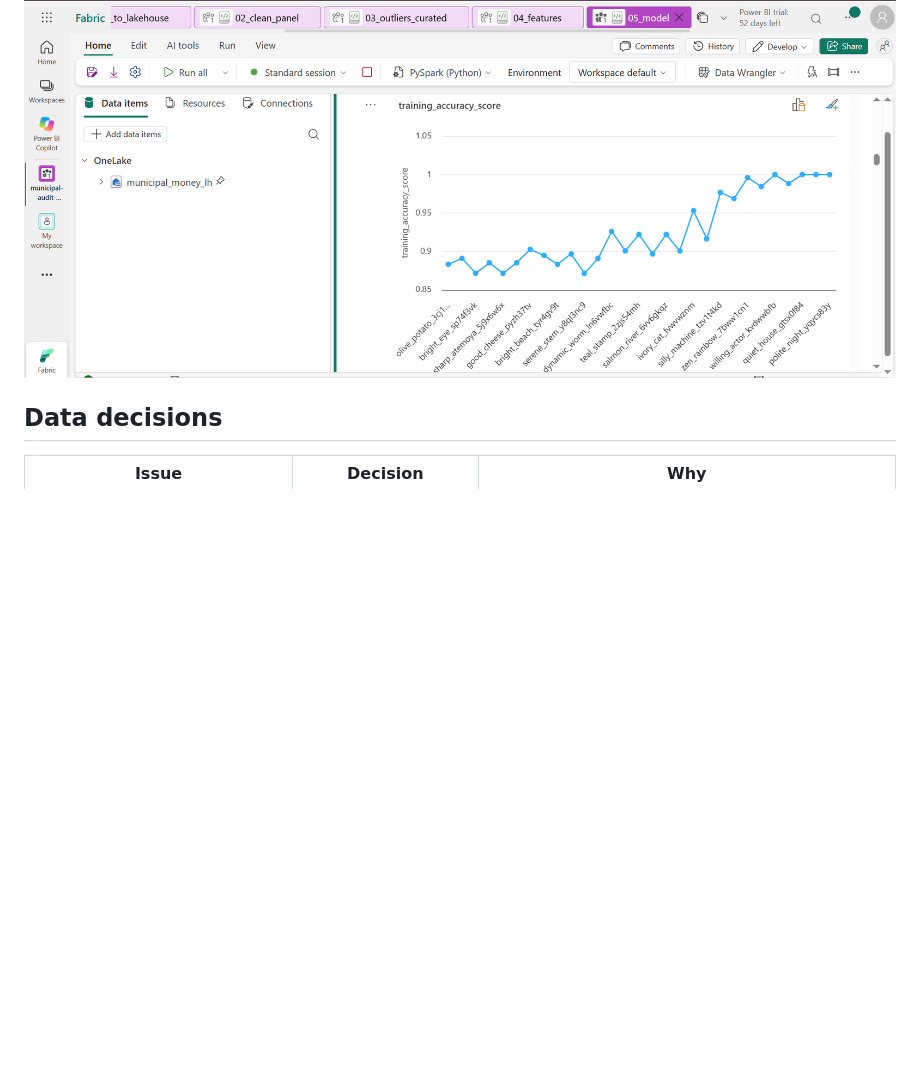
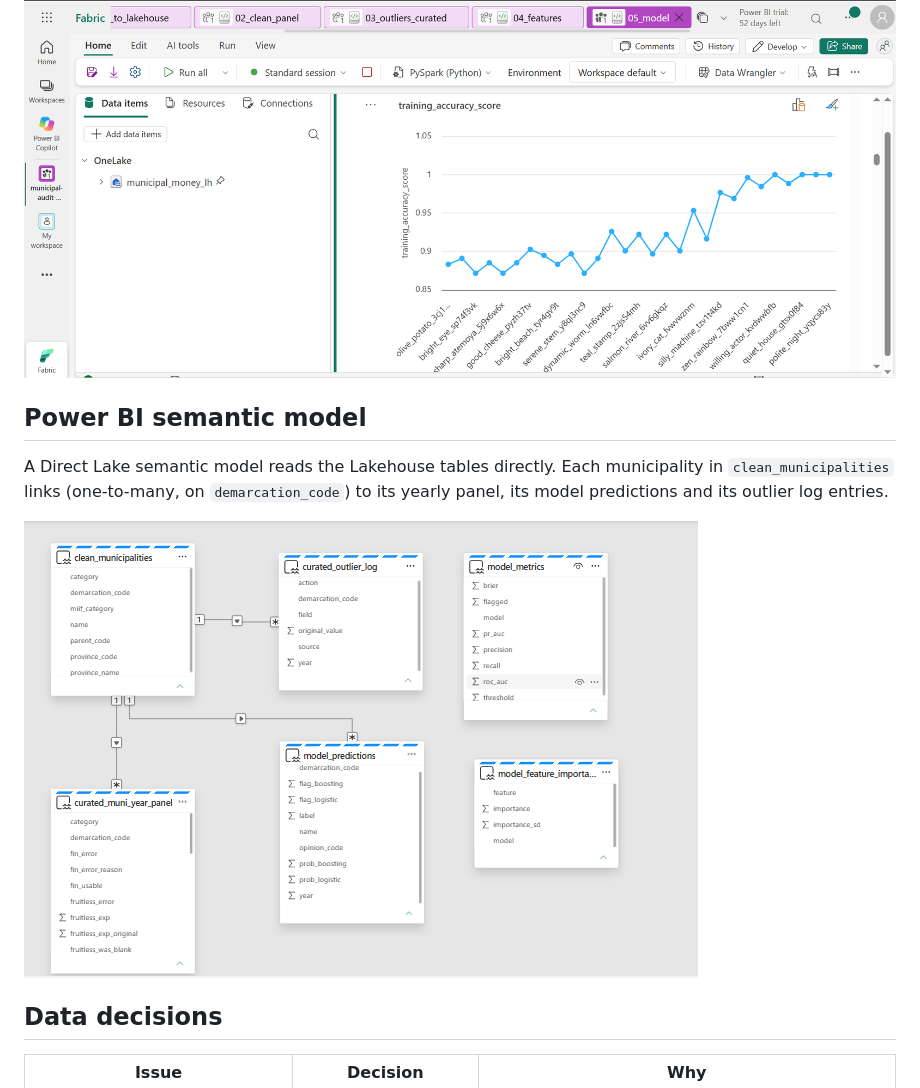
Before and after one commit to Rolivhuwa-Thomoli/municipal-audit-analytics, a Markdown page: README.md, the part around the change. Drawn GitHub-style; pictures changed too: docs/screenshots/09_semantic_model.png (added); blank space fills up the shorter version.

Commit message:
Add Power BI semantic model screenshot
Co-Authored-By: Claude Opus 5.5 <noreply@anthropic.com>
Claude-Session: https://claude.ai/code/session_01PDmRqh4rfhUF8hLkSHAEdY

```diff
--- a/README.md
+++ b/README.md
@@ -76,6 +76,12 @@ These results rule out deleting incomplete records (complete-case analysis is on
 
 ![MLflow training accuracy](docs/screenshots/08_fabric_mlflow_training_accuracy.png)
 
+## Power BI semantic model
+
+A Direct Lake semantic model reads the Lakehouse tables directly. Each municipality in `clean_municipalities` links (one-to-many, on `demarcation_code`) to its yearly panel, its model predictions and its outlier log entries.
+
+![Semantic model](docs/screenshots/09_semantic_model.png)
+
 ## Data decisions
 
 | Issue | Decision | Why |
```
